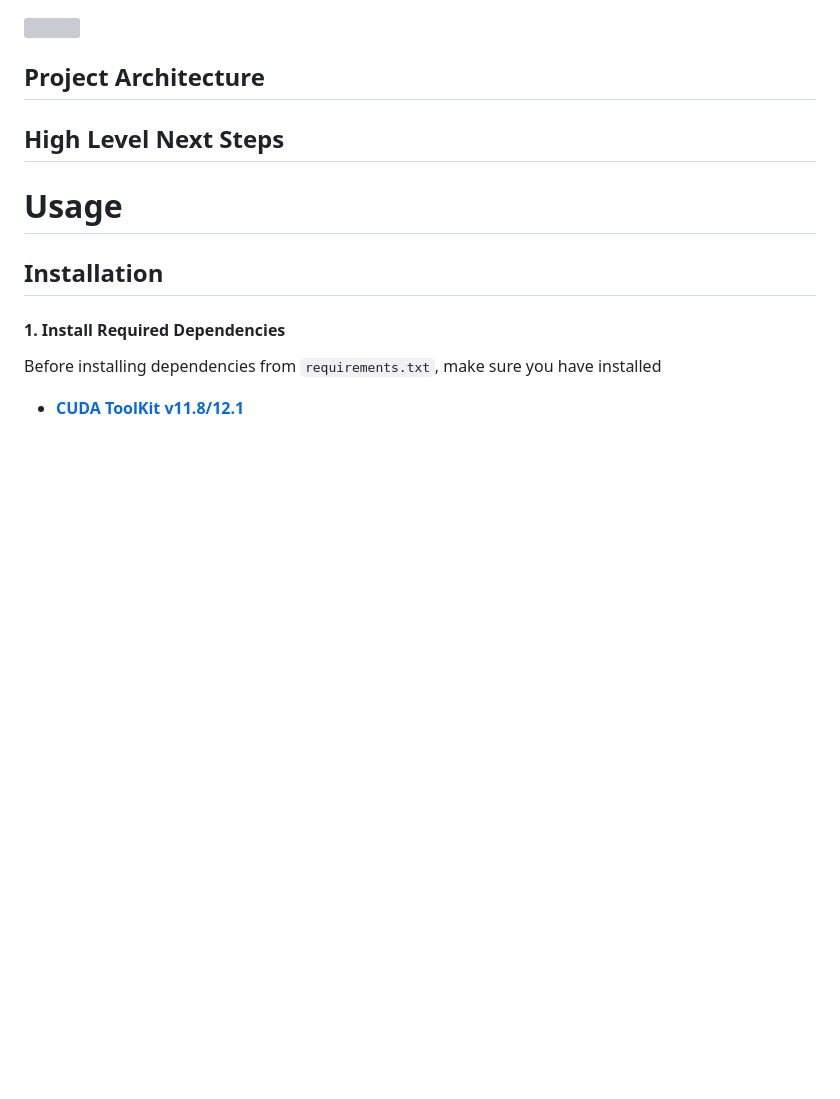
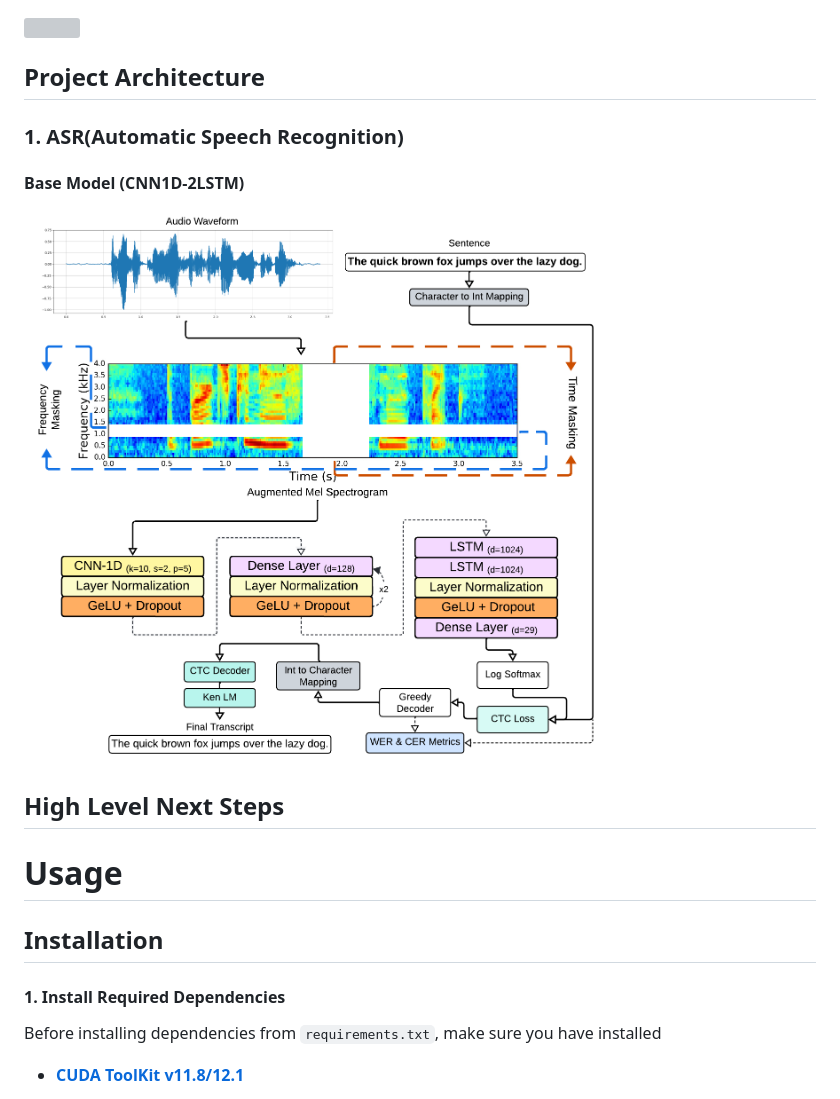
Before and after one commit to LuluW8071/ASR-with-Speech-Sentiment-and-Text-Summarizer, a Markdown page: README.md, the part around the change. Rendered like a GitHub page; pictures changed too: docs/asr_base_model.png (added); blank space fills up the shorter version; grey boxes are pictures that could not be loaded.

Commit message:
:book: [Update] README.md - [Base Model]

```diff
--- a/README.md
+++ b/README.md
@@ -25,7 +25,9 @@ This project aims to develop an advanced system that integrates Automatic Speech
 
 ## Project Architecture
 
-
+### 1. ASR(Automatic Speech Recognition)
+#### Base Model (CNN1D-2LSTM)
+![CNN-2LSTM ASR](docs/asr_base_model.png)
 ## High Level Next Steps
 
 
```
